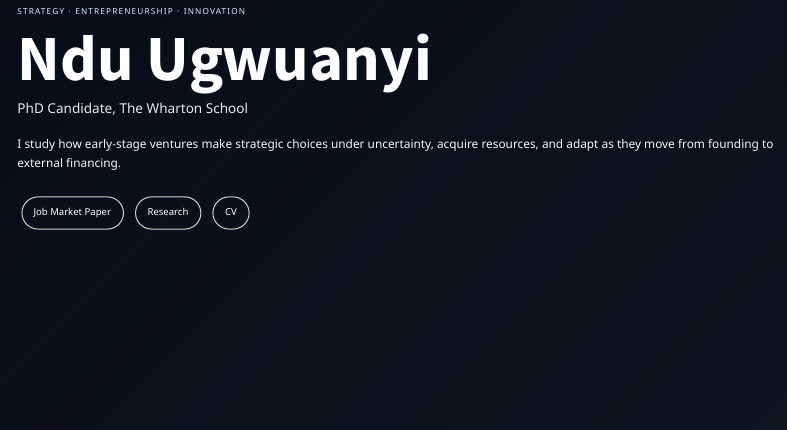
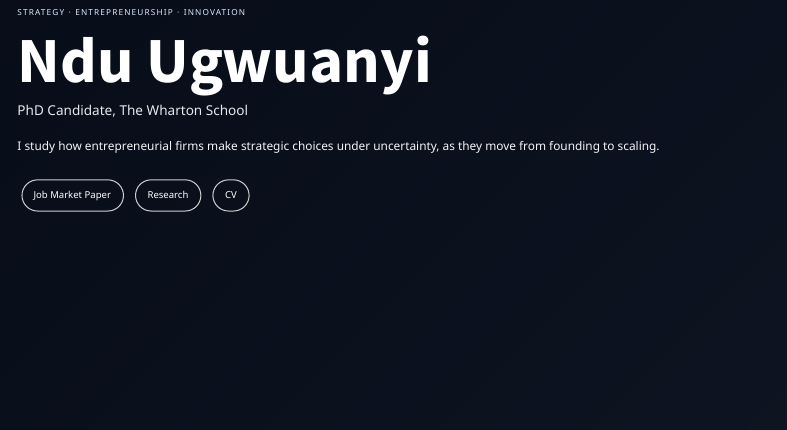
Before and after one commit to URichnd/ndu, a Quarto document (index.qmd): the page in a window 1100 px wide, from 280 px down before the commit and from 290 px down after it, so that both start at the same text. Rendered offline with R 4.5, knitr and Pandoc in place of Quarto, with nearby package versions.

Commit message:
Changed index page research description

```diff
--- a/index.qmd
+++ b/index.qmd
@@ -17,8 +17,8 @@ title-block-banner: false
     <p class="subtitle">PhD Candidate, The Wharton School</p>
 
     <p class="hero-text">
-      I study how early-stage ventures make strategic choices under uncertainty,
-      acquire resources, and adapt as they move from founding to external financing.
+      I study how entrepreneurial firms make strategic choices under uncertainty,
+      as they move from founding to scaling.
     </p>
 
     <div class="hero-buttons">
```
